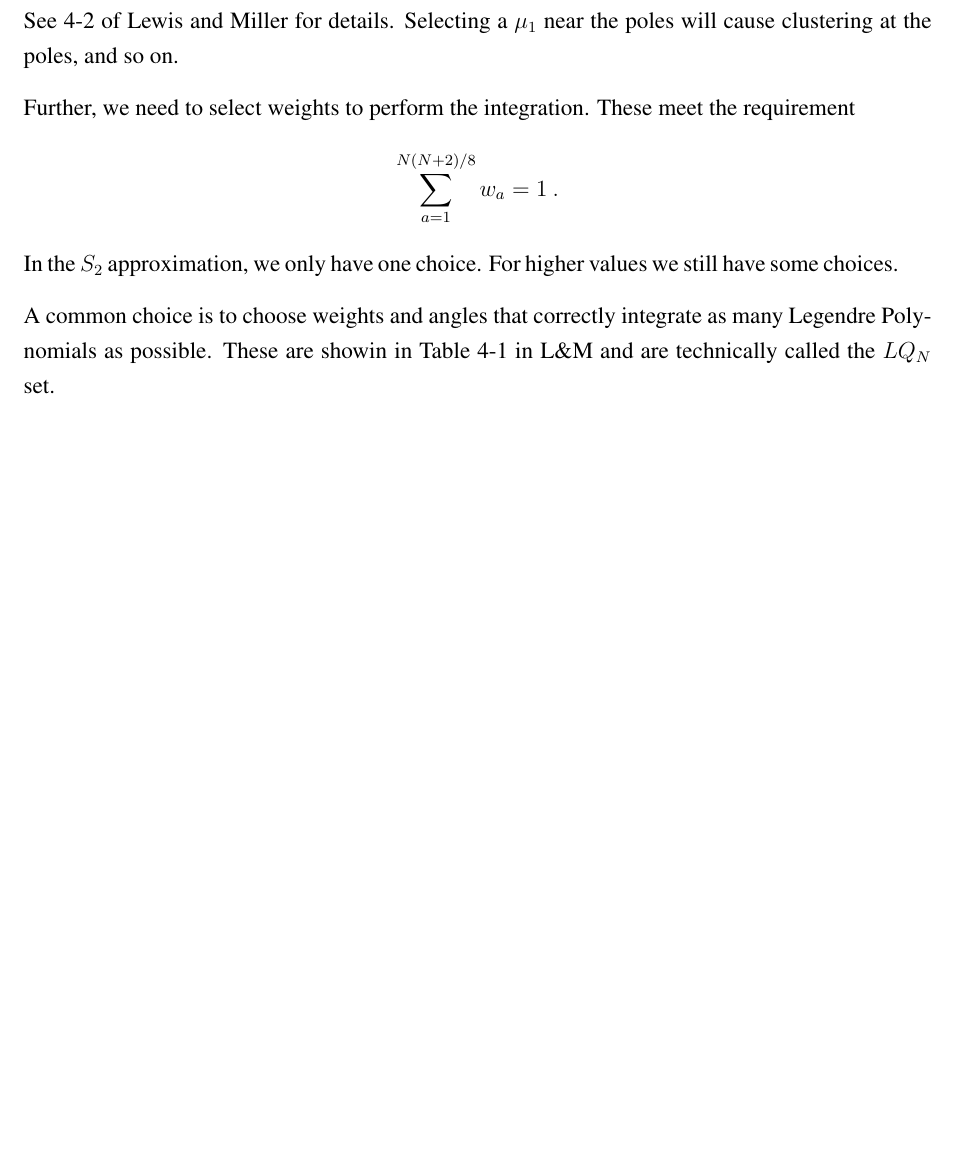
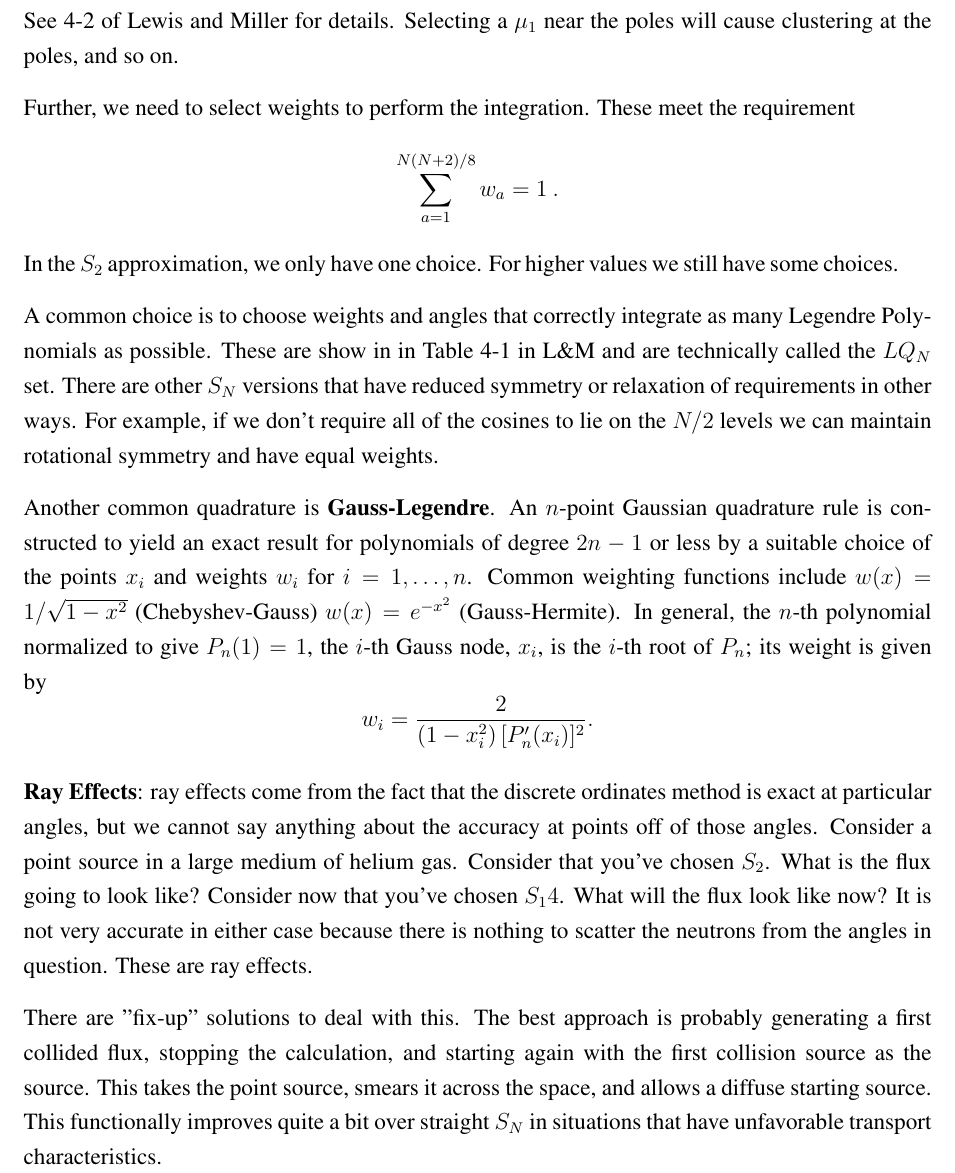
Before and after one commit to rachelslaybaugh/NE255, a LaTeX document (04-discretization/04-discretization.tex): part of page 11 of 11 before the commit and part of page 11 of 12 after it, cut so that both start at the same text, the shorter picture padded with empty space. Compiled offline with pdfLaTeX.

Commit message:
added gauss legendre and ray effects.

```diff
--- a/04-discretization/04-discretization.tex
+++ b/04-discretization/04-discretization.tex
@@ -480,8 +480,19 @@ Further, we need to select weights to perform the integration. These meet the re
 \]
 In the $S_2$ approximation, we only have one choice. For higher values we still have some choices.
 
-A common choice is to choose weights and angles that correctly integrate as many Legendre Polynomials as possible. These are showin in Table 4-1 in L\&M and are technically called the $LQ_N$ set.
+A common choice is to choose weights and angles that correctly integrate as many Legendre Polynomials as possible. These are show in in Table 4-1 in L\&M and are technically called the $LQ_N$ set. There are other $S_N$ versions that have reduced symmetry or relaxation of requirements in other ways. For example, if we don't require all of the cosines to lie on the $N/2$ levels we can maintain rotational symmetry and have equal weights.
 
+Another common quadrature is \textbf{Gauss-Legendre}. An $n$-point Gaussian quadrature rule is constructed to yield an exact result for polynomials of degree $2n - 1$ or less by a suitable choice of the points $x_i$ and weights $w_i$ for $i = 1, \dots, n$. Common weighting functions include $w(x)= 1/\sqrt{1-x^2}$ (Chebyshev-Gauss) $w(x)=e^{-x^{2}}$ (Gauss-Hermite).
+In general, the $n$-th polynomial normalized to give $P_n(1) = 1$, the $i$-th Gauss node, $x_i$, is the $i$-th root of $P_n$; its weight is given by
+\[
+w_{i}={\frac {2}{\left(1-x_{i}^{2}\right)[P'_{n}(x_{i})]^{2}}}.
+\]
+    %https://en.wikipedia.org/wiki/Gaussian_quadrature
+
+
+\textbf{Ray Effects}: ray effects come from the fact that the discrete ordinates method is exact at particular angles, but we cannot say anything about the accuracy at points off of those angles. Consider a point source in a large medium of helium gas. Consider that you've chosen $S_2$. What is the flux going to look like? Consider now that you've chosen $S_14$. What will the flux look like now? It is not very accurate in either case because there is nothing to scatter the neutrons from the angles in question. These are ray effects.
+
+There are "fix-up" solutions to deal with this. The best approach is probably generating a first collided flux, stopping the calculation, and starting again with the first collision source as the source. This takes the point source, smears it across the space, and allows a diffuse starting source. This functionally improves quite a bit over straight $S_N$ in situations that have unfavorable transport characteristics.
 
 %-----------------------------------------
 %-----------------------------------------
```
